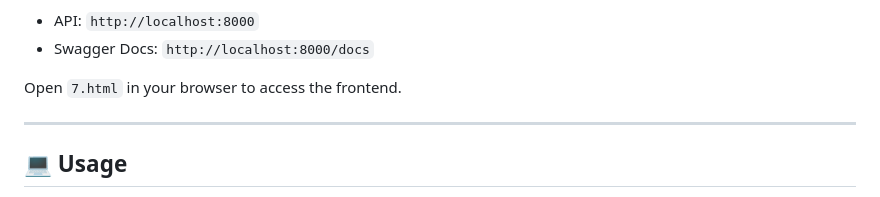
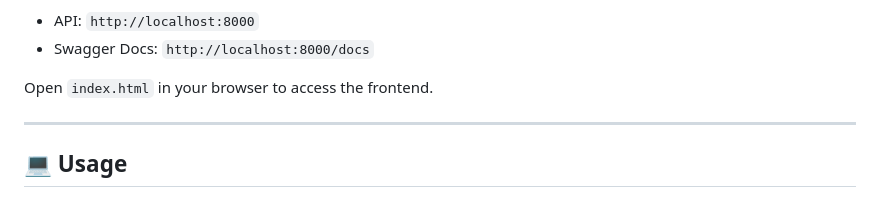
Before and after one commit to itss-surya/StudentSphere, a Markdown page: README.md, the part around the change. Rendered like a GitHub page.

Commit message:
Update frontend file name from '7.html' to 'index.html'

```diff
--- a/README.md
+++ b/README.md
@@ -149,7 +149,7 @@ Open:
 - API: `http://localhost:8000`
 - Swagger Docs: `http://localhost:8000/docs`
 
-Open `7.html` in your browser to access the frontend.
+Open `index.html` in your browser to access the frontend.
 
 ---
 
```
